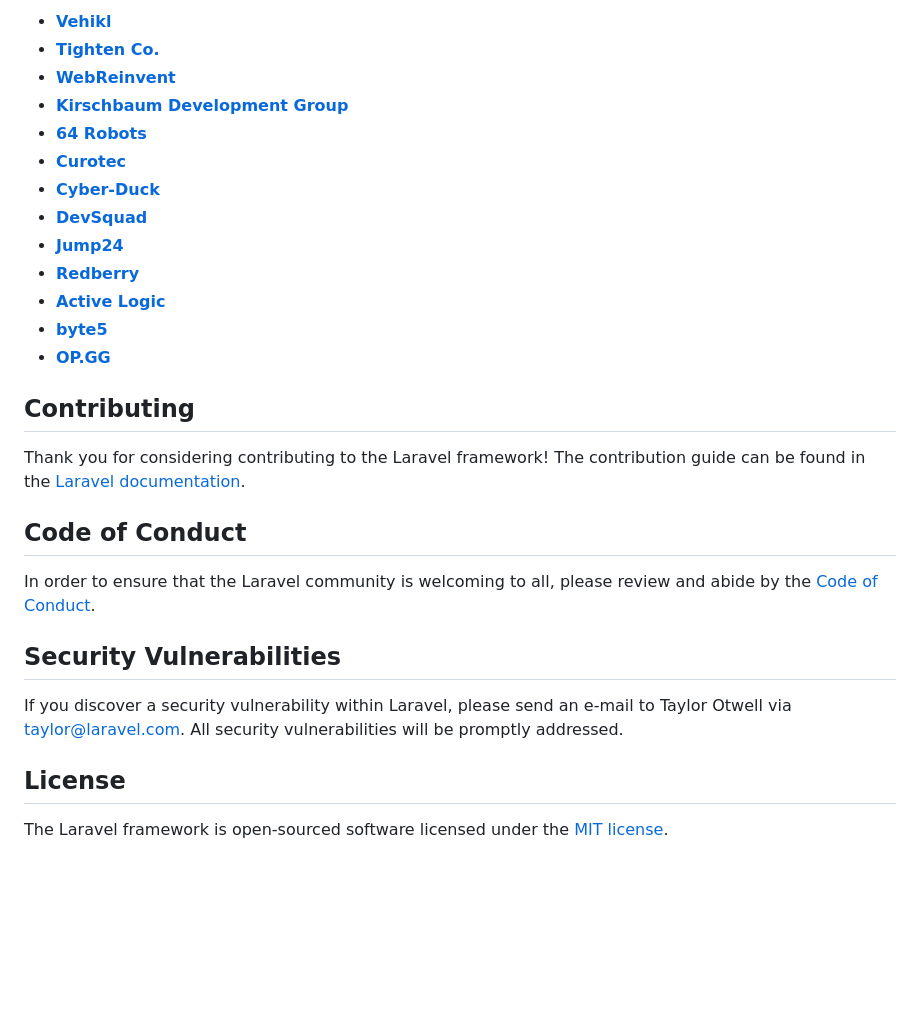
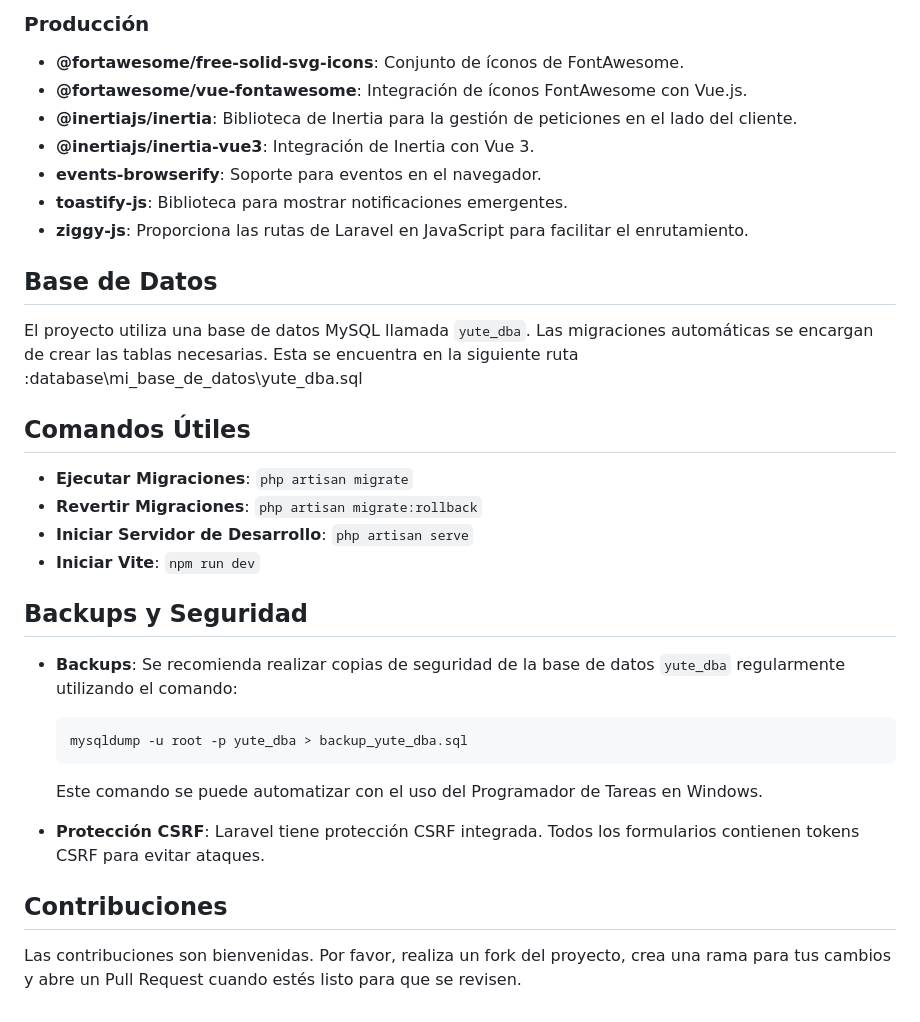
Before and after one commit to FelipeSTW/Cotizacion, a Markdown page: README.md, the part around one of its changes. Rendered like a GitHub page; blank space fills up the shorter version.

````diff
--- a/README.md
+++ b/README.md
@@ -37,30 +77,33 @@ We would like to extend our thanks to the following sponsors for funding Laravel
 
-- **[Vehikl](https://vehikl.com/)**
-- **[Tighten Co.](https://tighten.co)**
-- **[WebReinvent](https://webreinvent.com/)**
-- **[Kirschbaum Development Group](https://kirschbaumdevelopment.com)**
-- **[64 Robots](https://64robots.com)**
-- **[Curotec](https://www.curotec.com/services/technologies/laravel/)**
-- **[Cyber-Duck](https://cyber-duck.co.uk)**
-- **[DevSquad](https://devsquad.com/hire-laravel-developers)**
-- **[Jump24](https://jump24.co.uk)**
-- **[Redberry](https://redberry.international/laravel/)**
-- **[Active Logic](https://activelogic.com)**
-- **[byte5](https://byte5.de)**
-- **[OP.GG](https://op.gg)**
+### Producción
+- **@fortawesome/free-solid-svg-icons**: Conjunto de íconos de FontAwesome.
+- **@fortawesome/vue-fontawesome**: Integración de íconos FontAwesome con Vue.js.
+- **@inertiajs/inertia**: Biblioteca de Inertia para la gestión de peticiones en el lado del cliente.
+- **@inertiajs/inertia-vue3**: Integración de Inertia con Vue 3.
+- **events-browserify**: Soporte para eventos en el navegador.
+- **toastify-js**: Biblioteca para mostrar notificaciones emergentes.
+- **ziggy-js**: Proporciona las rutas de Laravel en JavaScript para facilitar el enrutamiento.
 
-## Contributing
+## Base de Datos
+El proyecto utiliza una base de datos MySQL llamada `yute_dba`. Las migraciones automáticas se encargan de crear las tablas necesarias.
+Esta se encuentra en la siguiente ruta :database\mi_base_de_datos\yute_dba.sql
 
-Thank you for considering contributing to the Laravel framework! The contribution guide can be found in the [Laravel documentation](https://laravel.com/docs/contributions).
+## Comandos Útiles
 
-## Code of Conduct
+- **Ejecutar Migraciones**: `php artisan migrate`
+- **Revertir Migraciones**: `php artisan migrate:rollback`
+- **Iniciar Servidor de Desarrollo**: `php artisan serve`
+- **Iniciar Vite**: `npm run dev`
 
-In order to ensure that the Laravel community is welcoming to all, please review and abide by the [Code of Conduct](https://laravel.com/docs/contributions#code-of-conduct).
+## Backups y Seguridad
 
-## Security Vulnerabilities
+- **Backups**: Se recomienda realizar copias de seguridad de la base de datos `yute_dba` regularmente utilizando el comando:
+  ```sh
+  mysqldump -u root -p yute_dba > backup_yute_dba.sql
+  ```
+  Este comando se puede automatizar con el uso del Programador de Tareas en Windows.
 
-If you discover a security vulnerability within Laravel, please send an e-mail to Taylor Otwell via [taylor@laravel.com](mailto:taylor@laravel.com). All security vulnerabilities will be promptly addressed.
+- **Protección CSRF**: Laravel tiene protección CSRF integrada. Todos los formularios contienen tokens CSRF para evitar ataques.
 
-## License
-
-The Laravel framework is open-sourced software licensed under the [MIT license](https://opensource.org/licenses/MIT).
+## Contribuciones
+Las contribuciones son bienvenidas. Por favor, realiza un fork del proyecto, crea una rama para tus cambios y abre un Pull Request cuando estés listo para que se revisen.
````
Also changed, not shown: other parts of README.md (+64 -24 lines).
